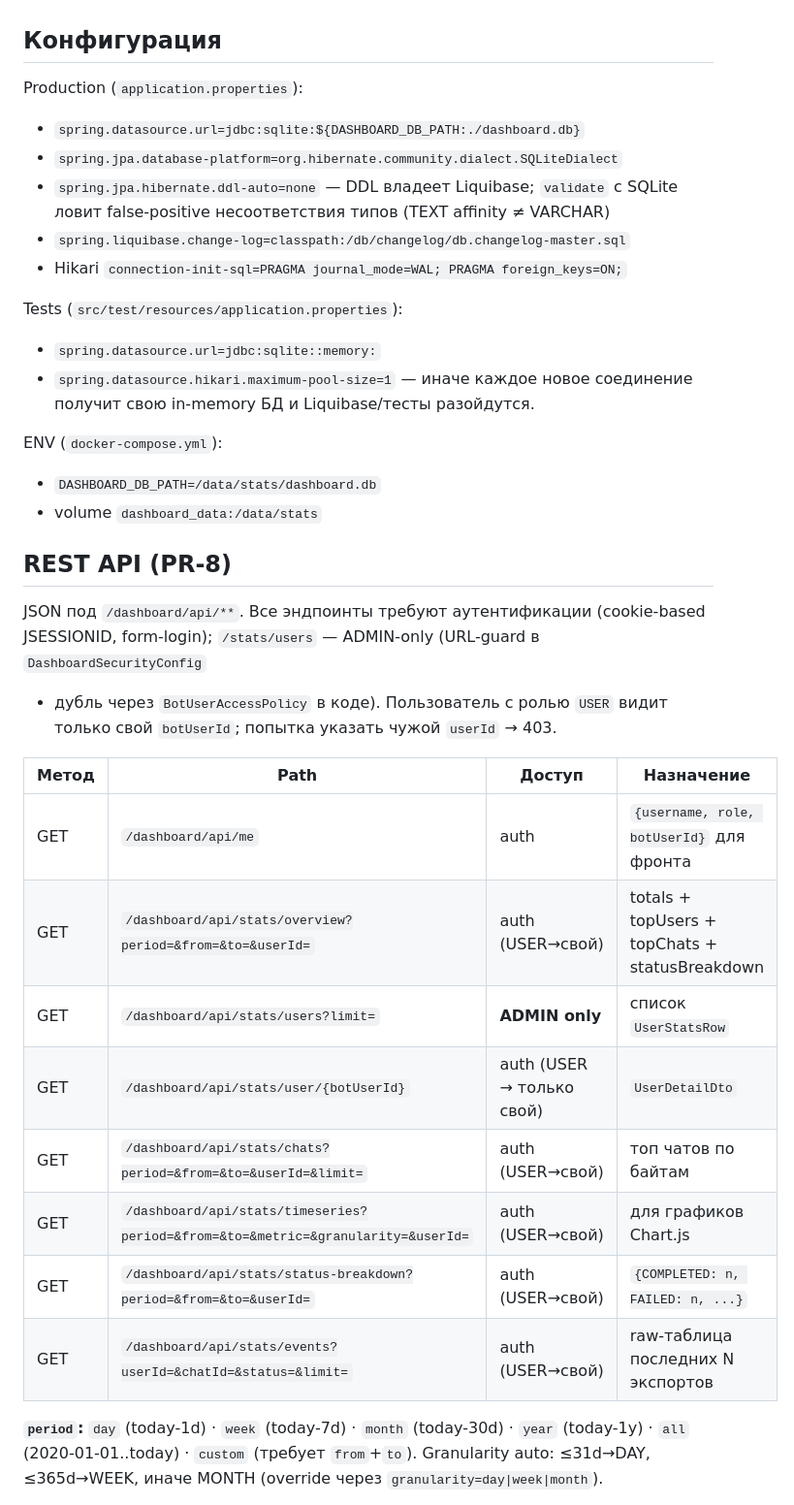
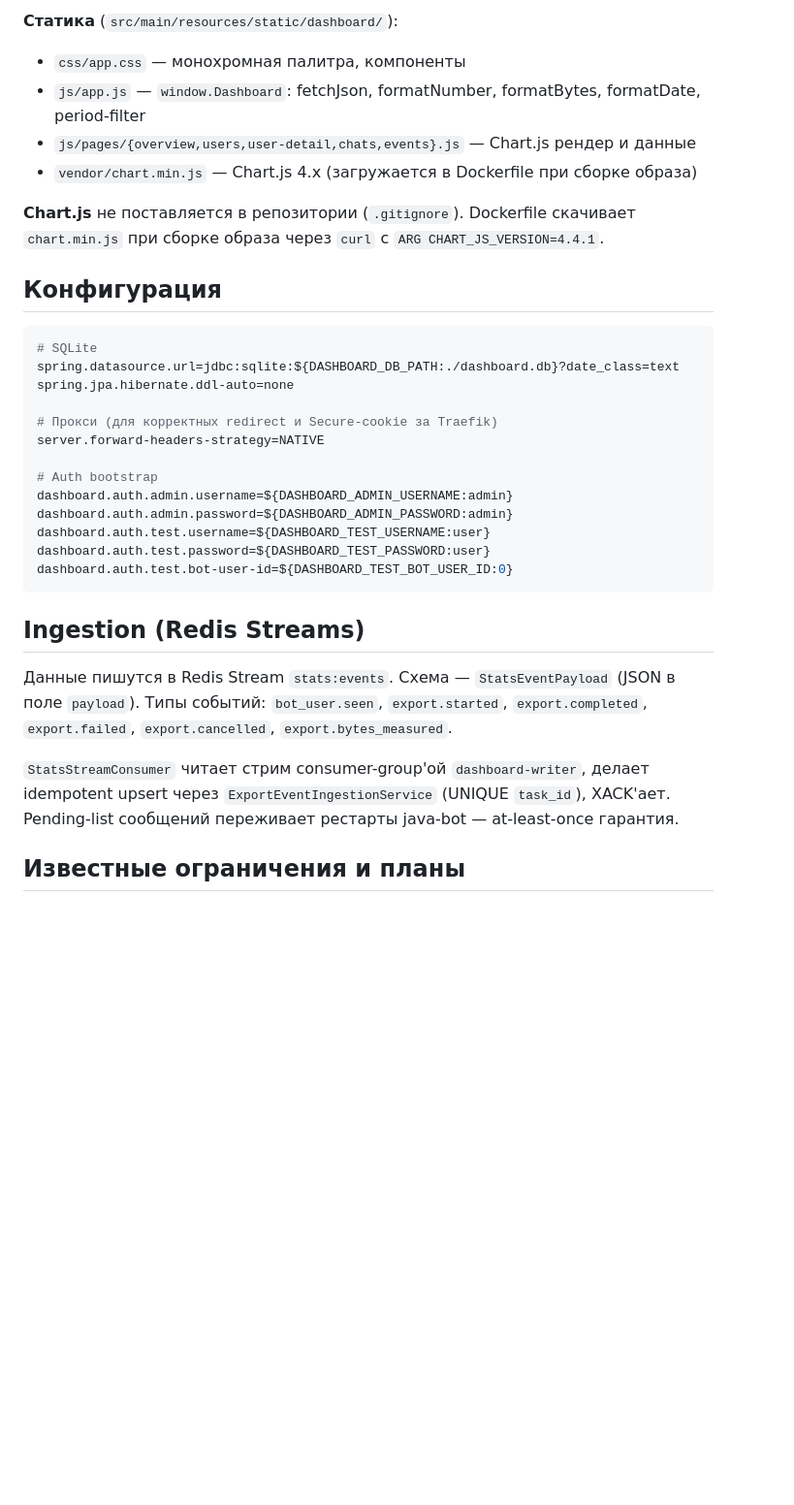
Before and after one commit to thesmithmode/Telegram-Export-Cleaner, a Markdown page: docs/DASHBOARD.md, the part around one of its changes. Shown at 97% size. Drawn GitHub-style; blank space fills up the shorter version.

````diff
--- a/docs/DASHBOARD.md
+++ b/docs/DASHBOARD.md
@@ -52,41 +101,39 @@ java-bot (Spring Boot)
+**Статика** (`src/main/resources/static/dashboard/`):
+- `css/app.css` — монохромная палитра, компоненты
+- `js/app.js` — `window.Dashboard`: fetchJson, formatNumber, formatBytes, formatDate, period-filter
+- `js/pages/{overview,users,user-detail,chats,events}.js` — Chart.js рендер и данные
+- `vendor/chart.min.js` — Chart.js 4.x (загружается в Dockerfile при сборке образа)
+
+**Chart.js** не поставляется в репозитории (`.gitignore`). Dockerfile скачивает
+`chart.min.js` при сборке образа через `curl` с `ARG CHART_JS_VERSION=4.4.1`.
 
 ## Конфигурация
 
-Production (`application.properties`):
-- `spring.datasource.url=jdbc:sqlite:${DASHBOARD_DB_PATH:./dashboard.db}`
-- `spring.jpa.database-platform=org.hibernate.community.dialect.SQLiteDialect`
-- `spring.jpa.hibernate.ddl-auto=none` — DDL владеет Liquibase; `validate` с SQLite ловит false-positive несоответствия типов (TEXT affinity ≠ VARCHAR)
-- `spring.liquibase.change-log=classpath:/db/changelog/db.changelog-master.sql`
-- Hikari `connection-init-sql=PRAGMA journal_mode=WAL; PRAGMA foreign_keys=ON;`
+```properties
+# SQLite
+spring.datasource.url=jdbc:sqlite:${DASHBOARD_DB_PATH:./dashboard.db}?date_class=text
+spring.jpa.hibernate.ddl-auto=none
 
-Tests (`src/test/resources/application.properties`):
-- `spring.datasource.url=jdbc:sqlite::memory:`
-- `spring.datasource.hikari.maximum-pool-size=1` — иначе каждое новое
-  соединение получит свою in-memory БД и Liquibase/тесты разойдутся.
+# Прокси (для корректных redirect и Secure-cookie за Traefik)
+server.forward-headers-strategy=NATIVE
 
-ENV (`docker-compose.yml`):
-- `DASHBOARD_DB_PATH=/data/stats/dashboard.db`
-- volume `dashboard_data:/data/stats`
+# Auth bootstrap
+dashboard.auth.admin.username=${DASHBOARD_ADMIN_USERNAME:admin}
+dashboard.auth.admin.password=${DASHBOARD_ADMIN_PASSWORD:admin}
+dashboard.auth.test.username=${DASHBOARD_TEST_USERNAME:user}
+dashboard.auth.test.password=${DASHBOARD_TEST_PASSWORD:user}
+dashboard.auth.test.bot-user-id=${DASHBOARD_TEST_BOT_USER_ID:0}
+```
 
-## REST API (PR-8)
+## Ingestion (Redis Streams)
 
-JSON под `/dashboard/api/**`. Все эндпоинты требуют аутентификации (cookie-based
-JSESSIONID, form-login); `/stats/users` — ADMIN-only (URL-guard в `DashboardSecurityConfig`
-+ дубль через `BotUserAccessPolicy` в коде). Пользователь с ролью `USER` видит
-только свой `botUserId`; попытка указать чужой `userId` → 403.
+Данные пишутся в Redis Stream `stats:events`. Схема — `StatsEventPayload` (JSON в поле
+`payload`). Типы событий: `bot_user.seen`, `export.started`, `export.completed`,
+`export.failed`, `export.cancelled`, `export.bytes_measured`.
 
-| Метод | Path | Доступ | Назначение |
-|---|---|---|---|
-| GET | `/dashboard/api/me` | auth | `{username, role, botUserId}` для фронта |
-| GET | `/dashboard/api/stats/overview?period=&from=&to=&userId=` | auth (USER→свой) | totals + topUsers + topChats + statusBreakdown |
-| GET | `/dashboard/api/stats/users?limit=` | **ADMIN only** | список `UserStatsRow` |
-| GET | `/dashboard/api/stats/user/{botUserId}` | auth (USER → только свой) | `UserDetailDto` |
-| GET | `/dashboard/api/stats/chats?period=&from=&to=&userId=&limit=` | auth (USER→свой) | топ чатов по байтам |
-| GET | `/dashboard/api/stats/timeseries?period=&from=&to=&metric=&granularity=&userId=` | auth (USER→свой) | для графиков Chart.js |
-| GET | `/dashboard/api/stats/status-breakdown?period=&from=&to=&userId=` | auth (USER→свой) | `{COMPLETED: n, FAILED: n, ...}` |
-| GET | `/dashboard/api/stats/events?userId=&chatId=&status=&limit=` | auth (USER→свой) | raw-таблица последних N экспортов |
+`StatsStreamConsumer` читает стрим consumer-group'ой `dashboard-writer`, делает
+idempotent upsert через `ExportEventIngestionService` (UNIQUE `task_id`), XACK'ает.
+Pending-list сообщений переживает рестарты java-bot — at-least-once гарантия.
 
-**`period`:** `day` (today-1d) · `week` (today-7d) · `month` (today-30d) ·
-`year` (today-1y) · `all` (2020-01-01..today) · `custom` (требует `from`+`to`).
-Granularity auto: ≤31d→DAY, ≤365d→WEEK, иначе MONTH (override через `granularity=day|week|month`).
+## Известные ограничения и планы
 
````
Also changed, not shown: other parts of docs/DASHBOARD.md (+82 -52 lines), README.md (+20 -1 lines), docs/SERVER_SETUP.md (added, +160 -0 lines).
